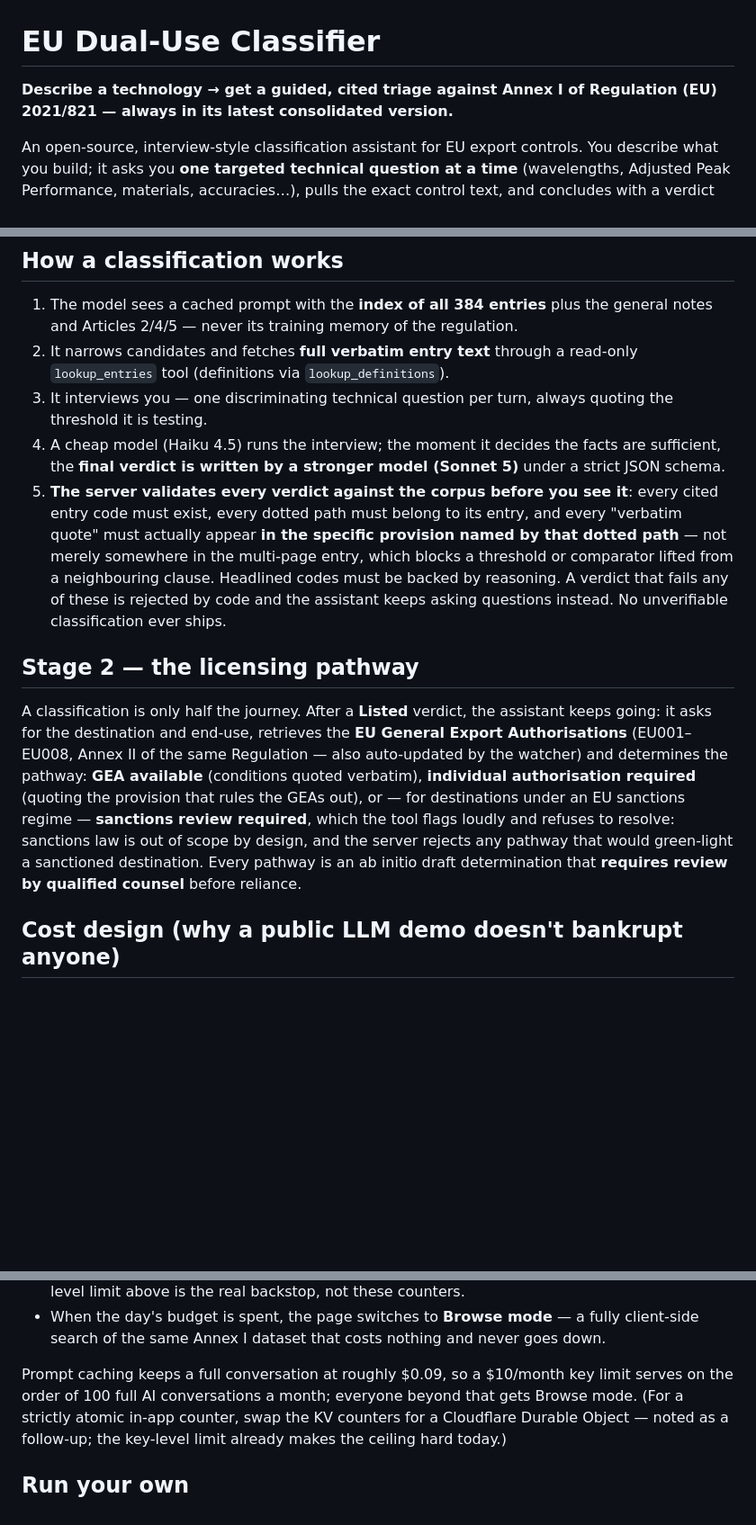
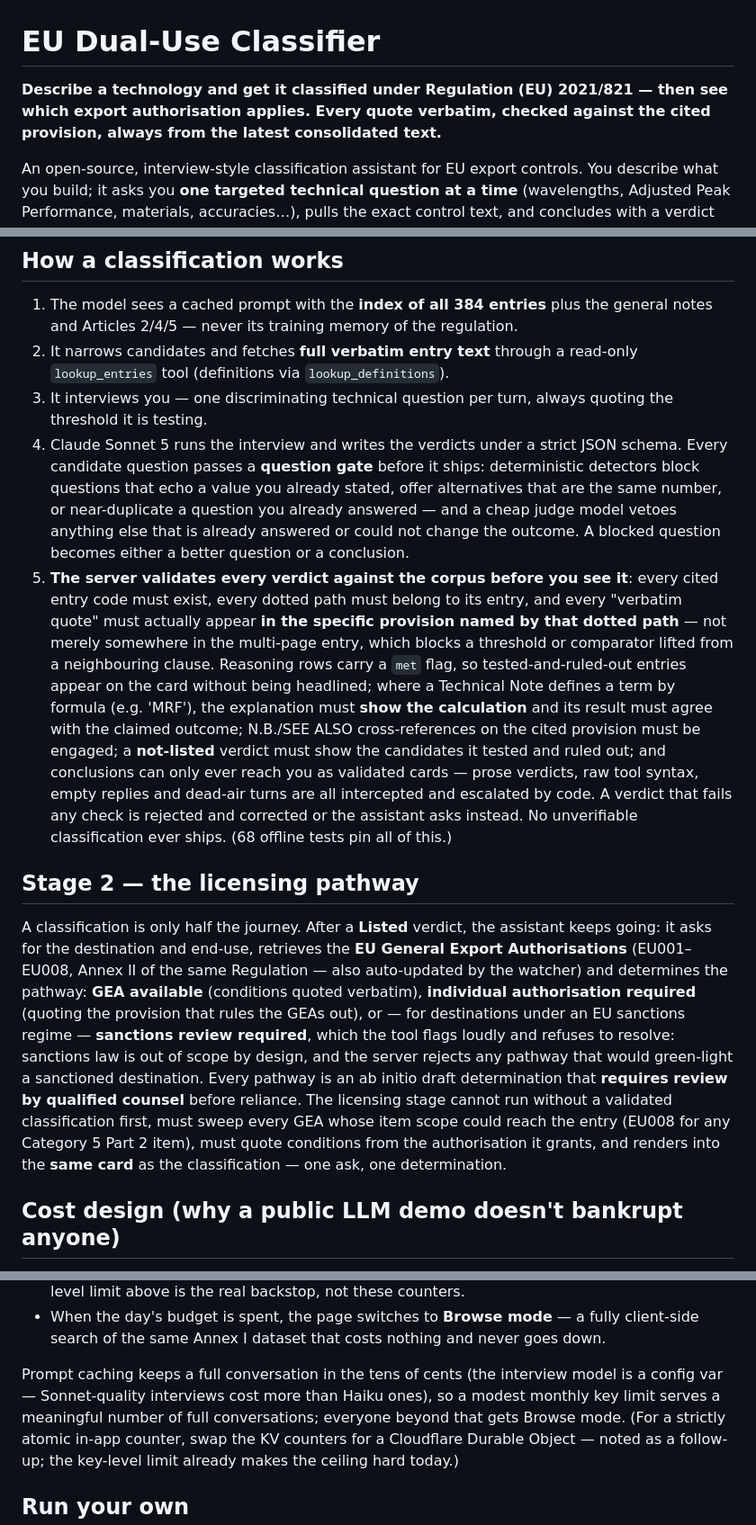
Before and after one commit to rikiosso/dualuse-classifier, a Markdown page: README.md, 3 parts joined by grey strips. Shown at 90% size. Drawn GitHub-style; blank space fills up the shorter version.

Commit message:
docs: README reflects the current build — Sonnet interview, question gate, validator suite, merged card, 68 tests
Co-Authored-By: Claude Fable 5 <noreply@anthropic.com>

```diff
--- a/README.md
+++ b/README.md
@@ -1,7 +1,8 @@
 # EU Dual-Use Classifier
 
-**Describe a technology → get a guided, cited triage against Annex I of Regulation (EU)
-2021/821 — always in its latest consolidated version.**
+**Describe a technology and get it classified under Regulation (EU) 2021/821 — then see
+which export authorisation applies. Every quote verbatim, checked against the cited
+provision, always from the latest consolidated text.**
 
 An open-source, interview-style classification assistant for EU export controls. You describe
 what you build; it asks you **one targeted technical question at a time** (wavelengths,
@@ -43,16 +44,25 @@ flowchart LR
    `lookup_entries` tool (definitions via `lookup_definitions`).
 3. It interviews you — one discriminating technical question per turn, always quoting the
    threshold it is testing.
-4. A cheap model (Haiku 4.5) runs the interview; the moment it decides the facts are
-   sufficient, the **final verdict is written by a stronger model (Sonnet 5)** under a strict
-   JSON schema.
+4. Claude Sonnet 5 runs the interview and writes the verdicts under a strict JSON schema.
+   Every candidate question passes a **question gate** before it ships: deterministic
+   detectors block questions that echo a value you already stated, offer alternatives that
+   are the same number, or near-duplicate a question you already answered — and a cheap
+   judge model vetoes anything else that is already answered or could not change the
+   outcome. A blocked question becomes either a better question or a conclusion.
 5. **The server validates every verdict against the corpus before you see it**: every cited
    entry code must exist, every dotted path must belong to its entry, and every "verbatim
    quote" must actually appear **in the specific provision named by that dotted path** — not
    merely somewhere in the multi-page entry, which blocks a threshold or comparator lifted from
-   a neighbouring clause. Headlined codes must be backed by reasoning. A verdict that fails any
-   of these is rejected by code and the assistant keeps asking questions instead. No
-   unverifiable classification ever ships.
+   a neighbouring clause. Reasoning rows carry a `met` flag, so tested-and-ruled-out entries
+   appear on the card without being headlined; where a Technical Note defines a term by
+   formula (e.g. 'MRF'), the explanation must **show the calculation** and its result must
+   agree with the claimed outcome; N.B./SEE ALSO cross-references on the cited provision must
+   be engaged; a **not-listed** verdict must show the candidates it tested and ruled out; and
+   conclusions can only ever reach you as validated cards — prose verdicts, raw tool syntax,
+   empty replies and dead-air turns are all intercepted and escalated by code. A verdict that
+   fails any check is rejected and corrected or the assistant asks instead. No unverifiable
+   classification ever ships. (68 offline tests pin all of this.)
 
 ## Stage 2 — the licensing pathway
 
@@ -65,6 +75,10 @@ for destinations under an EU sanctions regime — **sanctions review required**,
 flags loudly and refuses to resolve: sanctions law is out of scope by design, and the server
 rejects any pathway that would green-light a sanctioned destination. Every pathway is an
 ab initio draft determination that **requires review by qualified counsel** before reliance.
+The licensing stage cannot run without a validated classification first, must sweep every
+GEA whose item scope could reach the entry (EU008 for any Category 5 Part 2 item), must
+quote conditions from the authorisation it grants, and renders into the **same card** as the
+classification — one ask, one determination.
 
 ## Cost design (why a public LLM demo doesn't bankrupt anyone)
 
@@ -81,8 +95,9 @@ Two layers, doing different jobs:
 - When the day's budget is spent, the page switches to **Browse mode** — a fully client-side
   search of the same Annex I dataset that costs nothing and never goes down.
 
-Prompt caching keeps a full conversation at roughly $0.09, so a $10/month key limit serves on
-the order of 100 full AI conversations a month; everyone beyond that gets Browse mode.
+Prompt caching keeps a full conversation in the tens of cents (the interview model is a
+config var — Sonnet-quality interviews cost more than Haiku ones), so a modest monthly key
+limit serves a meaningful number of full conversations; everyone beyond that gets Browse mode.
 (For a strictly atomic in-app counter, swap the KV counters for a Cloudflare Durable Object —
 noted as a follow-up; the key-level limit already makes the ceiling hard today.)
 
```
Also changed, not shown: other parts of README.md (+1 -1 lines).
